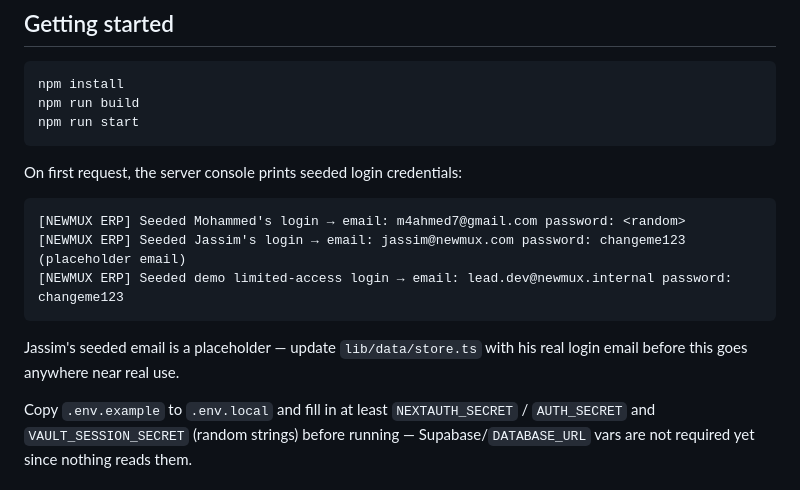
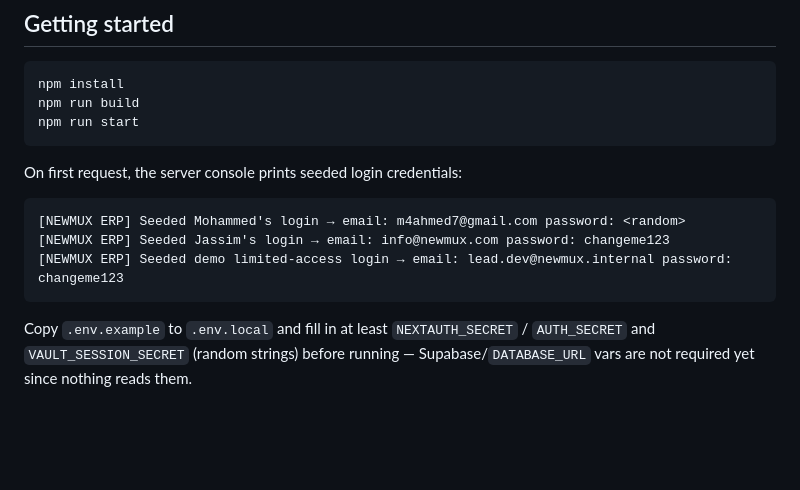
Before and after one commit to NewMux/NewMux_OS, a Markdown page: README.md, the part around the change. Rendered like a GitHub page; blank space fills up the shorter version.

Commit message:
Update README seeded-login docs for info@newmux.com

````diff
--- a/README.md
+++ b/README.md
@@ -68,12 +68,9 @@ On first request, the server console prints seeded login credentials:
 
 ```
 [NEWMUX ERP] Seeded Mohammed's login → email: m4ahmed7@gmail.com password: <random>
-[NEWMUX ERP] Seeded Jassim's login → email: jassim@newmux.com password: changeme123 (placeholder email)
+[NEWMUX ERP] Seeded Jassim's login → email: info@newmux.com password: changeme123
 [NEWMUX ERP] Seeded demo limited-access login → email: lead.dev@newmux.internal password: changeme123
 ```
-
-Jassim's seeded email is a placeholder — update `lib/data/store.ts` with his
-real login email before this goes anywhere near real use.
 
 Copy `.env.example` to `.env.local` and fill in at least `NEXTAUTH_SECRET` /
 `AUTH_SECRET` and `VAULT_SESSION_SECRET` (random strings) before running —
````
